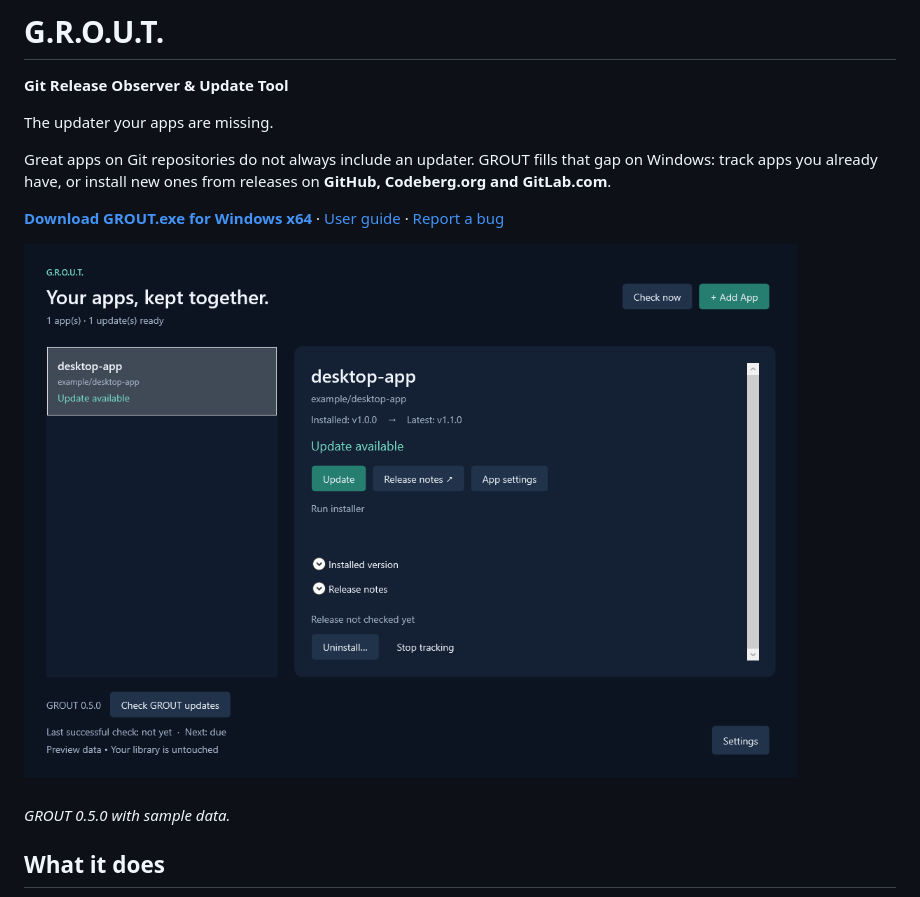
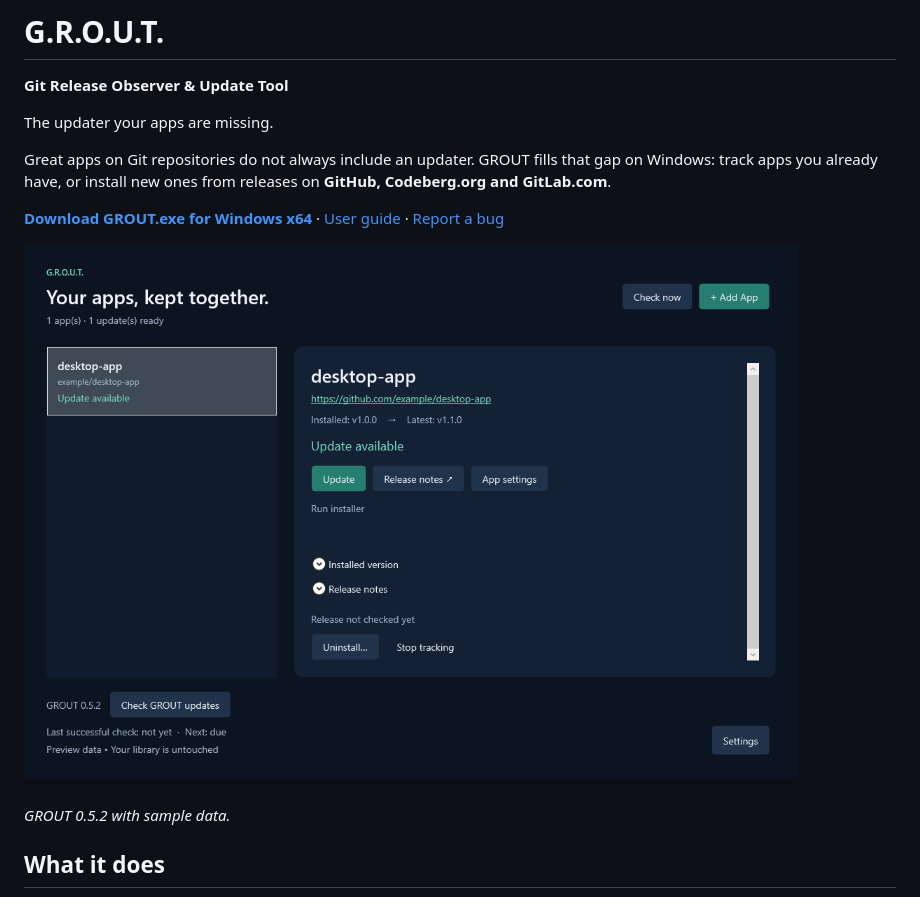
Before and after one commit to sirkuttin/GROUT, a Markdown page: README.md, the part around the change. Rendered like a GitHub page; pictures changed too: docs/images/library.png.

```diff
--- a/README.md
+++ b/README.md
@@ -12,7 +12,7 @@ Great apps on Git repositories do not always include an updater. GROUT fills tha
 
 <img src="docs/images/library.png" alt="GROUT library showing installed and latest versions with update controls" width="850">
 
-*GROUT 0.5.0 with sample data.*
+*GROUT 0.5.2 with sample data.*
 
 ## What it does
 
```
Also changed, not shown: TRACKER.md (+7 -0 lines), docs/user-guide.md (+7 -0 lines), releases/v0.5.2.md (added, +14 -0 lines), docs/images/app-settings.png, 10 other files.
